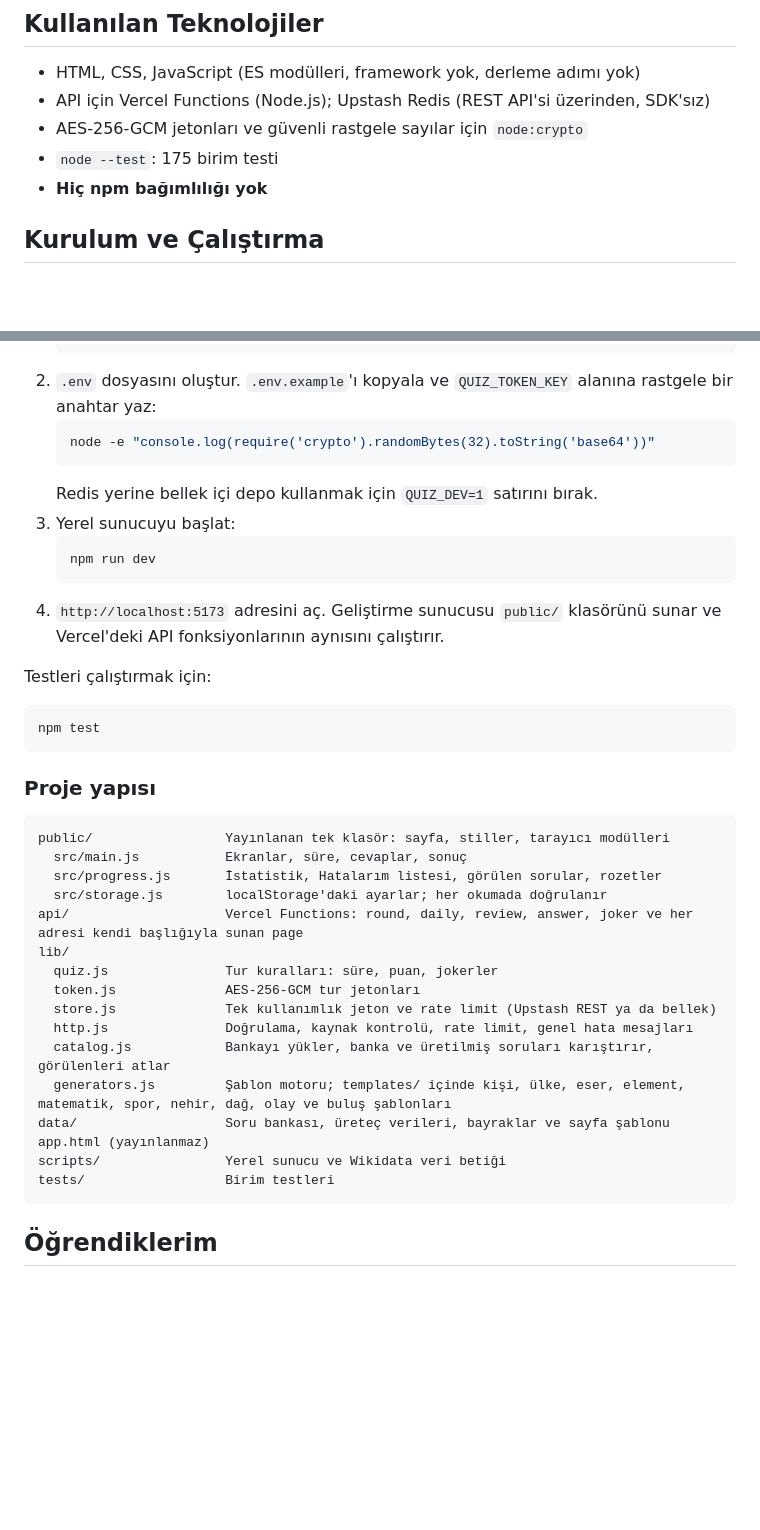
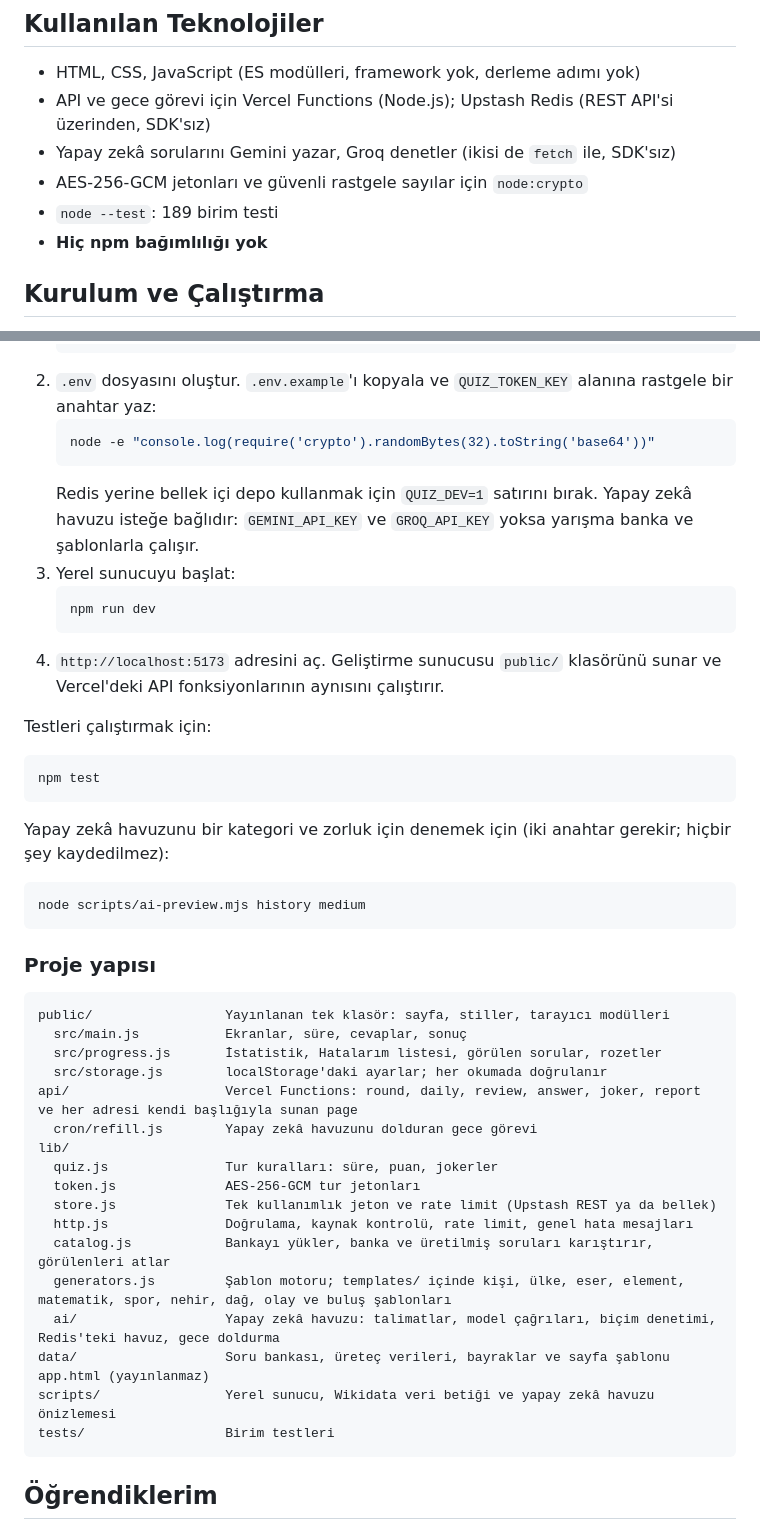
Before and after one commit to MrcDprm/quiz-app, a Markdown page: README.tr.md, 2 parts joined by grey strips. Rendered like a GitHub page; blank space fills up the shorter version.

Commit message:
docs(readme): describe the AI question pool

````diff
--- a/README.tr.md
+++ b/README.tr.md
@@ -75,9 +76,10 @@ Yarışmanın tamamı sunucuda (Vercel Functions) çalışıyor.
 ## Kullanılan Teknolojiler
 
 - HTML, CSS, JavaScript (ES modülleri, framework yok, derleme adımı yok)
-- API için Vercel Functions (Node.js); Upstash Redis (REST API'si üzerinden, SDK'sız)
+- API ve gece görevi için Vercel Functions (Node.js); Upstash Redis (REST API'si üzerinden, SDK'sız)
+- Yapay zekâ sorularını Gemini yazar, Groq denetler (ikisi de `fetch` ile, SDK'sız)
 - AES-256-GCM jetonları ve güvenli rastgele sayılar için `node:crypto`
-- `node --test`: 175 birim testi
+- `node --test`: 189 birim testi
 - **Hiç npm bağımlılığı yok**
 
 ## Kurulum ve Çalıştırma
@@ -93,7 +95,7 @@ Yarışmanın tamamı sunucuda (Vercel Functions) çalışıyor.
    ```bash
    node -e "console.log(require('crypto').randomBytes(32).toString('base64'))"
    ```
-   Redis yerine bellek içi depo kullanmak için `QUIZ_DEV=1` satırını bırak.
+   Redis yerine bellek içi depo kullanmak için `QUIZ_DEV=1` satırını bırak. Yapay zekâ havuzu isteğe bağlıdır: `GEMINI_API_KEY` ve `GROQ_API_KEY` yoksa yarışma banka ve şablonlarla çalışır.
 3. Yerel sunucuyu başlat:
    ```bash
    npm run dev
@@ -105,6 +107,11 @@ Testleri çalıştırmak için:
 npm test
 ```
 
+Yapay zekâ havuzunu bir kategori ve zorluk için denemek için (iki anahtar gerekir; hiçbir şey kaydedilmez):
+```bash
+node scripts/ai-preview.mjs history medium
+```
+
 ### Proje yapısı
 
 ```
@@ -112,7 +119,8 @@ public/                 Yayınlanan tek klasör: sayfa, stiller, tarayıcı mod
   src/main.js           Ekranlar, süre, cevaplar, sonuç
   src/progress.js       İstatistik, Hatalarım listesi, görülen sorular, rozetler
   src/storage.js        localStorage'daki ayarlar; her okumada doğrulanır
-api/                    Vercel Functions: round, daily, review, answer, joker ve her adresi kendi başlığıyla sunan page
+api/                    Vercel Functions: round, daily, review, answer, joker, report ve her adresi kendi başlığıyla sunan page
+  cron/refill.js        Yapay zekâ havuzunu dolduran gece görevi
 lib/
   quiz.js               Tur kuralları: süre, puan, jokerler
   token.js              AES-256-GCM tur jetonları
@@ -120,8 +128,9 @@ lib/
   http.js               Doğrulama, kaynak kontrolü, rate limit, genel hata mesajları
   catalog.js            Bankayı yükler, banka ve üretilmiş soruları karıştırır, görülenleri atlar
   generators.js         Şablon motoru; templates/ içinde kişi, ülke, eser, element, matematik, spor, nehir, dağ, olay ve buluş şablonları
+  ai/                   Yapay zekâ havuzu: talimatlar, model çağrıları, biçim denetimi, Redis'teki havuz, gece doldurma
 data/                   Soru bankası, üreteç verileri, bayraklar ve sayfa şablonu app.html (yayınlanmaz)
-scripts/                Yerel sunucu ve Wikidata veri betiği
+scripts/                Yerel sunucu, Wikidata veri betiği ve yapay zekâ havuzu önizlemesi
 tests/                  Birim testleri
 ```
 
````
Also changed, not shown: other parts of README.tr.md (+5 -3 lines), README.md (+18 -8 lines).
